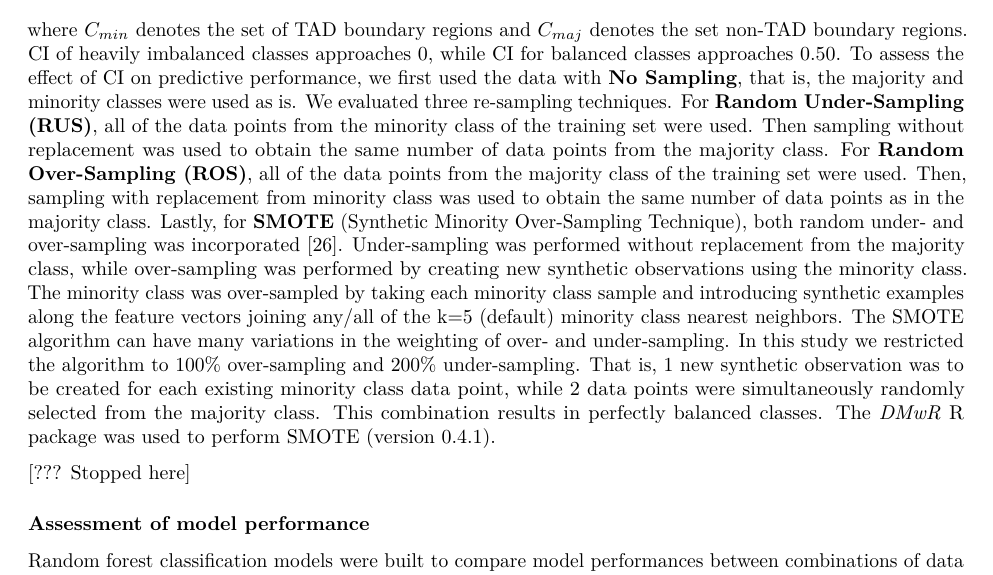
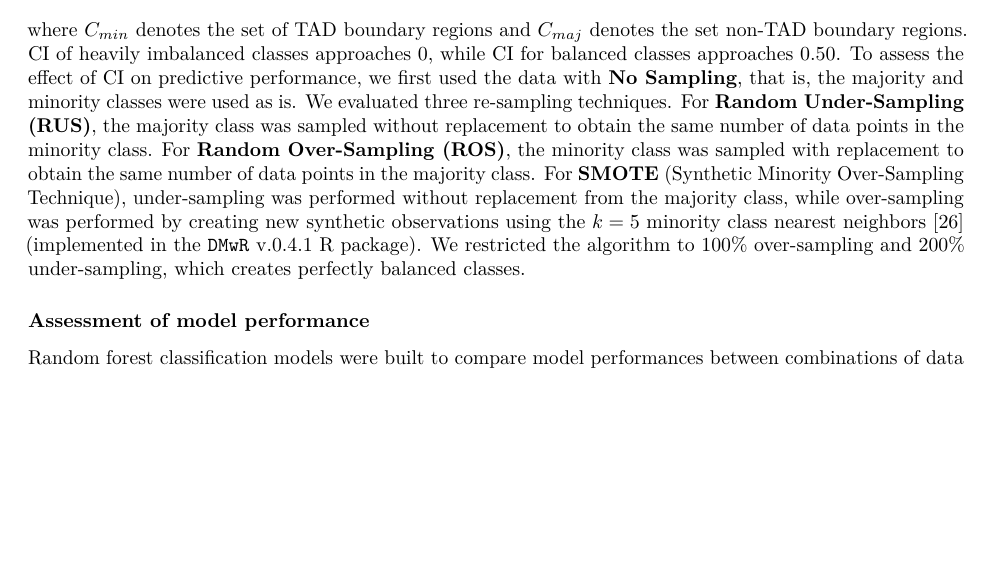
Before and after one commit to stilianoudakis/TAD_predictive_modeling, an R Markdown document (Manuscript/manuscript.Rmd): part of page 5 of 18, cut so that both start at the same text, the shorter picture padded with empty space. Rendered offline with R 4.5, knitr and Pandoc, then LaTeX, with nearby package versions.

Commit message:
Fix sampling methods

```diff
--- a/Manuscript/manuscript.Rmd
+++ b/Manuscript/manuscript.Rmd
@@ -112,9 +112,7 @@ Class imbalance (CI) was defined as the proportion of minority class out of the
 
 $$CI = \dfrac{C_{min}}{C_{min} + C_{maj}}$$
 
-where $C_{min}$ denotes the set of TAD boundary regions and $C_{maj}$ denotes the set non-TAD boundary regions. CI of heavily imbalanced classes approaches 0, while CI for balanced classes approaches 0.50. To assess the effect of CI on predictive performance, we first used the data with **No Sampling**, that is, the majority and minority classes were used as is. We evaluated three re-sampling techniques. For **Random Under-Sampling (RUS)**, all of the data points from the minority class of the training set were used. Then sampling without replacement was used to obtain the same number of data points from the majority class. For **Random Over-Sampling (ROS)**, all of the data points from the majority class of the training set were used. Then, sampling with replacement from minority class was used to obtain the same number of data points as in the majority class. Lastly, for **SMOTE** (Synthetic Minority Over-Sampling Technique), both random under- and over-sampling was incorporated [@chawla2002smote]. Under-sampling was performed without replacement from the majority class, while over-sampling was performed by creating new synthetic observations using the minority class. The minority class was over-sampled by taking each minority class sample and introducing synthetic examples along the feature vectors joining any/all of the k=5 (default) minority class nearest neighbors. The SMOTE algorithm can have many variations in the weighting of over- and under-sampling. In this study we restricted the algorithm to 100% over-sampling and 200% under-sampling. That is, 1 new synthetic observation was to be created for each existing minority class data point, while 2 data points were simultaneously randomly selected from the majority class. This combination results in perfectly balanced classes. The *DMwR* R package was used to perform SMOTE (version 0.4.1).
-
-[??? Stopped here]
+where $C_{min}$ denotes the set of TAD boundary regions and $C_{maj}$ denotes the set non-TAD boundary regions. CI of heavily imbalanced classes approaches 0, while CI for balanced classes approaches 0.50. To assess the effect of CI on predictive performance, we first used the data with **No Sampling**, that is, the majority and minority classes were used as is. We evaluated three re-sampling techniques. For **Random Under-Sampling (RUS)**, the majority class was sampled without replacement to obtain the same number of data points in the minority class. For **Random Over-Sampling (ROS)**, the minority class was sampled with replacement to obtain the same number of data points in the majority class. For **SMOTE** (Synthetic Minority Over-Sampling Technique), under-sampling was performed without replacement from the majority class, while over-sampling was performed by creating new synthetic observations using the $k=5$ minority class nearest neighbors [@chawla2002smote] (implemented in the `DMwR` v.0.4.1 R package). We restricted the algorithm to 100% over-sampling and 200% under-sampling, which creates perfectly balanced classes.
 
 ### Assessment of model performance
 
```
